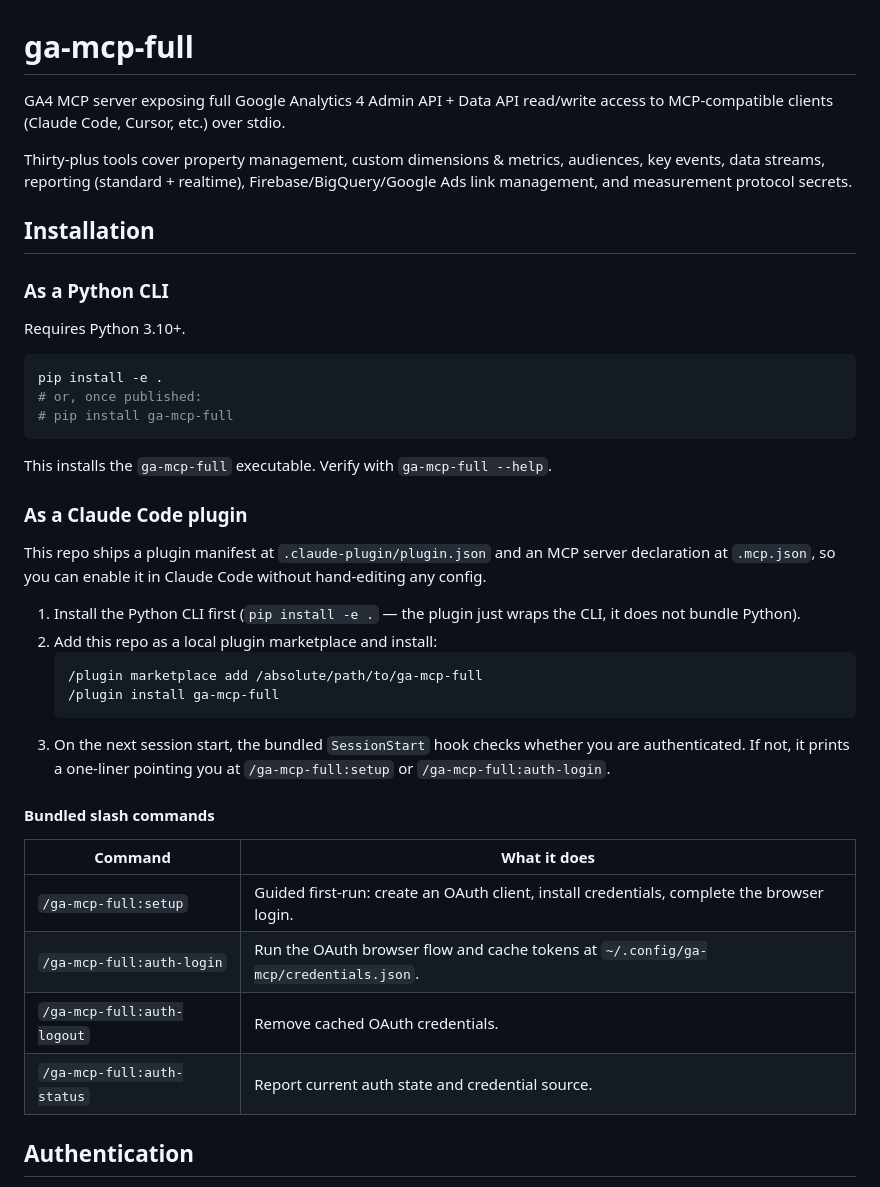
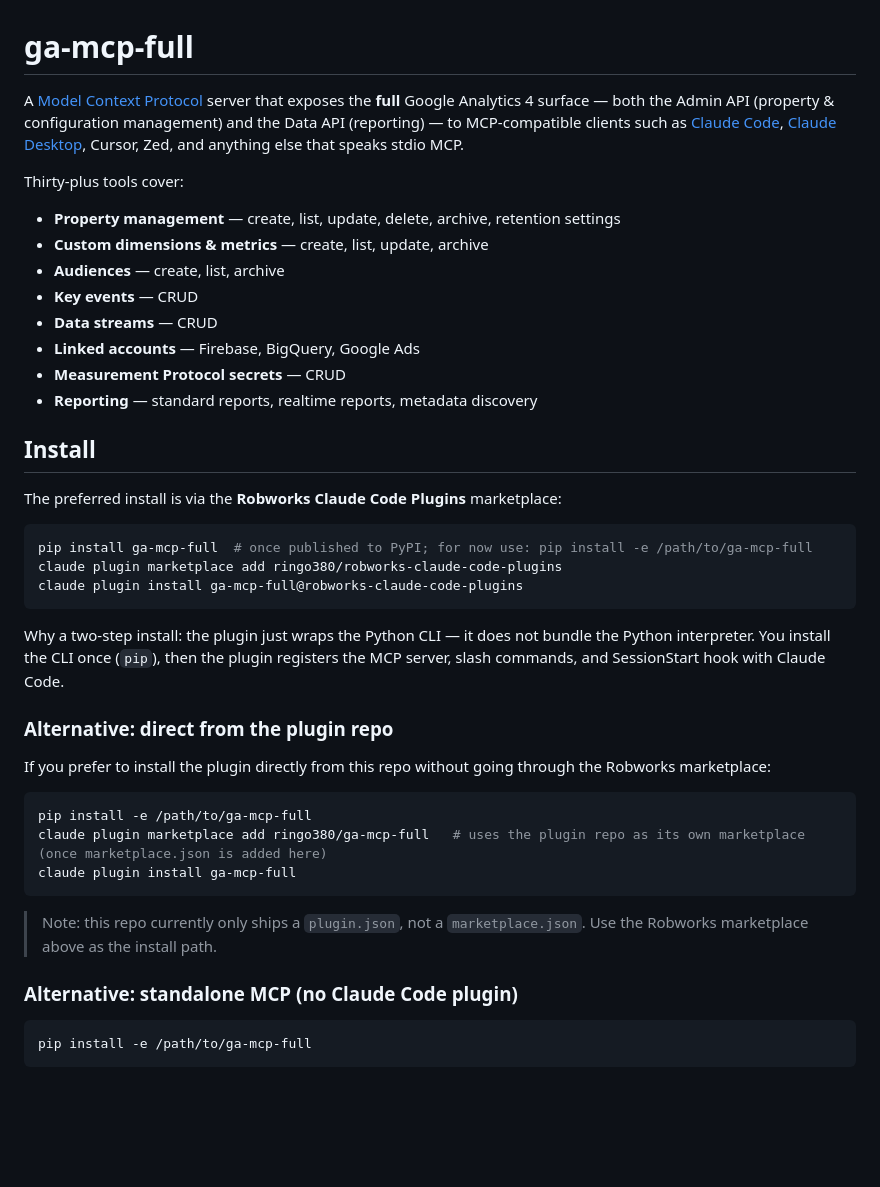
Before and after one commit to ringo380/ga-mcp-full, a Markdown page: README.md, the part around one of its changes. Rendered like a GitHub page; blank space fills up the shorter version.

````diff
--- a/README.md
+++ b/README.md
@@ -1,43 +1,45 @@
 # ga-mcp-full
 
-GA4 MCP server exposing full Google Analytics 4 Admin API + Data API read/write access to MCP-compatible clients (Claude Code, Cursor, etc.) over stdio.
+A [Model Context Protocol](https://modelcontextprotocol.io/) server that exposes the **full** Google Analytics 4 surface — both the Admin API (property & configuration management) and the Data API (reporting) — to MCP-compatible clients such as [Claude Code](https://claude.com/product/claude-code), [Claude Desktop](https://claude.ai/download), Cursor, Zed, and anything else that speaks stdio MCP.
 
-Thirty-plus tools cover property management, custom dimensions & metrics, audiences, key events, data streams, reporting (standard + realtime), Firebase/BigQuery/Google Ads link management, and measurement protocol secrets.
+Thirty-plus tools cover:
 
-## Installation
+- **Property management** — create, list, update, delete, archive, retention settings
+- **Custom dimensions & metrics** — create, list, update, archive
+- **Audiences** — create, list, archive
+- **Key events** — CRUD
+- **Data streams** — CRUD
+- **Linked accounts** — Firebase, BigQuery, Google Ads
+- **Measurement Protocol secrets** — CRUD
+- **Reporting** — standard reports, realtime reports, metadata discovery
 
-### As a Python CLI
+## Install
 
-Requires Python 3.10+.
+The preferred install is via the **Robworks Claude Code Plugins** marketplace:
 
 ```bash
-pip install -e .
-# or, once published:
-# pip install ga-mcp-full
+pip install ga-mcp-full  # once published to PyPI; for now use: pip install -e /path/to/ga-mcp-full
+claude plugin marketplace add ringo380/robworks-claude-code-plugins
+claude plugin install ga-mcp-full@robworks-claude-code-plugins
 ```
 
-This installs the `ga-mcp-full` executable. Verify with `ga-mcp-full --help`.
+Why a two-step install: the plugin just wraps the Python CLI — it does not bundle the Python interpreter. You install the CLI once (`pip`), then the plugin registers the MCP server, slash commands, and SessionStart hook with Claude Code.
 
-### As a Claude Code plugin
+### Alternative: direct from the plugin repo
 
-This repo ships a plugin manifest at `.claude-plugin/plugin.json` and an MCP server declaration at `.mcp.json`, so you can enable it in Claude Code without hand-editing any config.
+If you prefer to install the plugin directly from this repo without going through the Robworks marketplace:
 
-1. Install the Python CLI first (`pip install -e .` — the plugin just wraps the CLI, it does not bundle Python).
-2. Add this repo as a local plugin marketplace and install:
-   ```
-   /plugin marketplace add /absolute/path/to/ga-mcp-full
-   /plugin install ga-mcp-full
-   ```
-3. On the next session start, the bundled `SessionStart` hook checks whether you are authenticated. If not, it prints a one-liner pointing you at `/ga-mcp-full:setup` or `/ga-mcp-full:auth-login`.
+```bash
+pip install -e /path/to/ga-mcp-full
+claude plugin marketplace add ringo380/ga-mcp-full   # uses the plugin repo as its own marketplace (once marketplace.json is added here)
+claude plugin install ga-mcp-full
+```
 
-#### Bundled slash commands
+> Note: this repo currently only ships a `plugin.json`, not a `marketplace.json`. Use the Robworks marketplace above as the install path.
 
-| Command | What it does |
-| --- | --- |
-| `/ga-mcp-full:setup` | Guided first-run: create an OAuth client, install credentials, complete the browser login. |
-| `/ga-mcp-full:auth-login` | Run the OAuth browser flow and cache tokens at `~/.config/ga-mcp/credentials.json`. |
-| `/ga-mcp-full:auth-logout` | Remove cached OAuth credentials. |
-| `/ga-mcp-full:auth-status` | Report current auth state and credential source. |
+### Alternative: standalone MCP (no Claude Code plugin)
 
-## Authentication
+```bash
+pip install -e /path/to/ga-mcp-full
+```
 
````
Also changed, not shown: other parts of README.md (+105 -35 lines).
